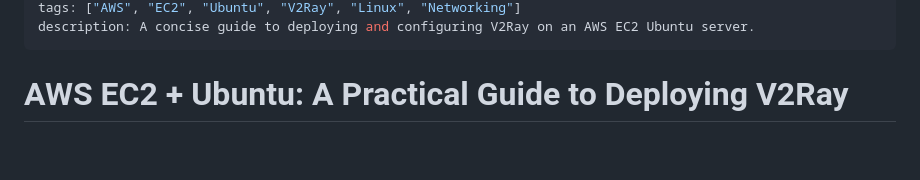
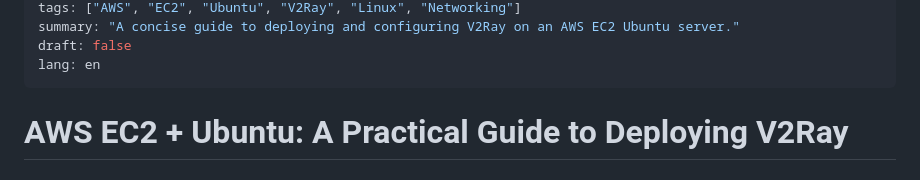
Before and after one commit to MetaingCoder/GlintLogOnline, a Markdown page: content/posts/aws-ec2-v2ray-ubuntu-deployment-guide-en.md, the part around one of its changes. Drawn GitHub-style; blank space fills up the shorter version.

Commit message:
更新 aws-ec2-v2ray-ubuntu-deployment-guide-en.md

```diff
--- a/content/posts/aws-ec2-v2ray-ubuntu-deployment-guide-en.md
+++ b/content/posts/aws-ec2-v2ray-ubuntu-deployment-guide-en.md
@@ -4,5 +4,7 @@ date: 2026-9-16
 tags: ["AWS", "EC2", "Ubuntu", "V2Ray", "Linux", "Networking"]
-description: A concise guide to deploying and configuring V2Ray on an AWS EC2 Ubuntu server.
+summary: "A concise guide to deploying and configuring V2Ray on an AWS EC2 Ubuntu server."
+draft: false
+lang: en
 ---
 
 # AWS EC2 + Ubuntu: A Practical Guide to Deploying V2Ray
```
Also changed, not shown: other parts of content/posts/aws-ec2-v2ray-ubuntu-deployment-guide-en.md (+2 -2 lines).
